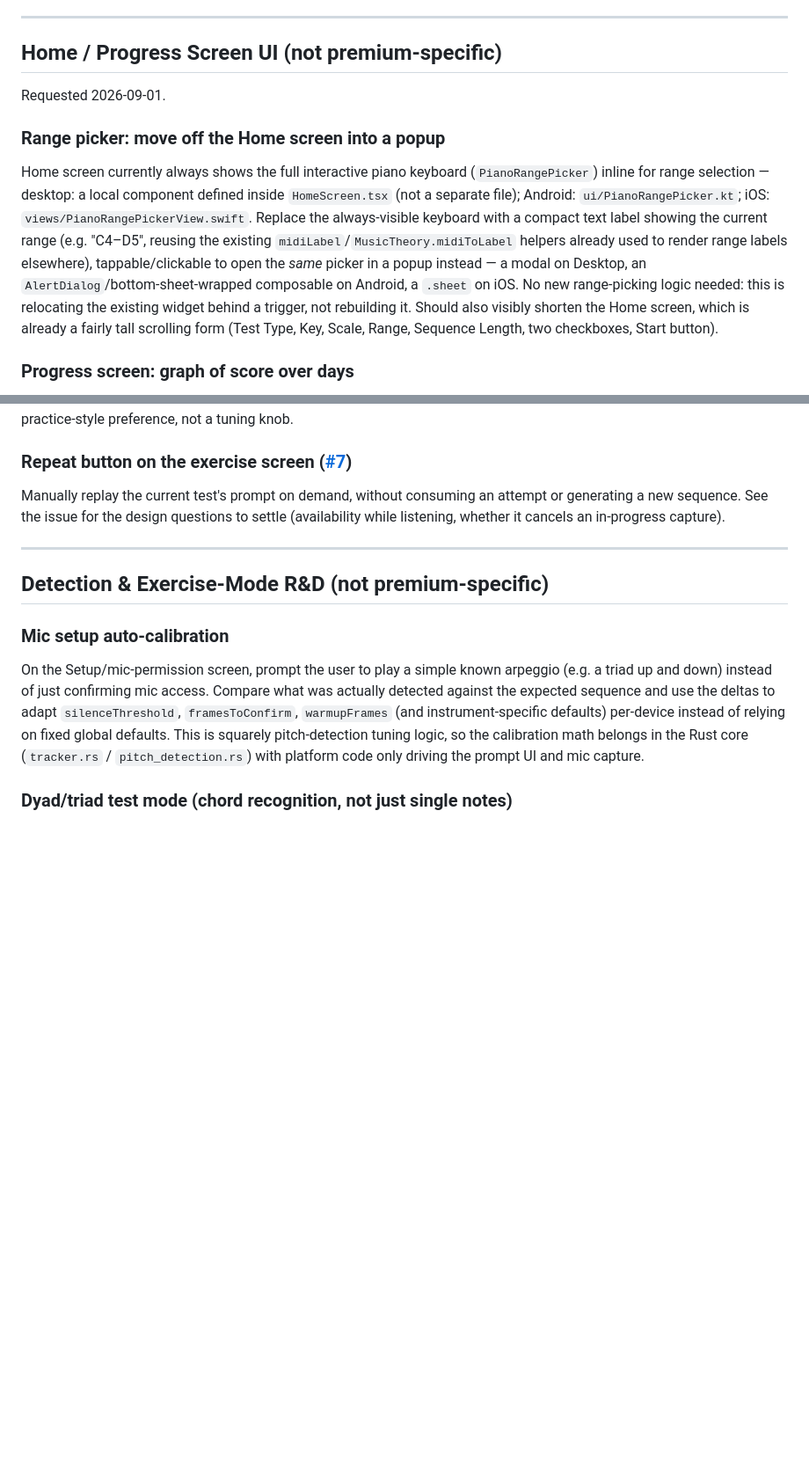
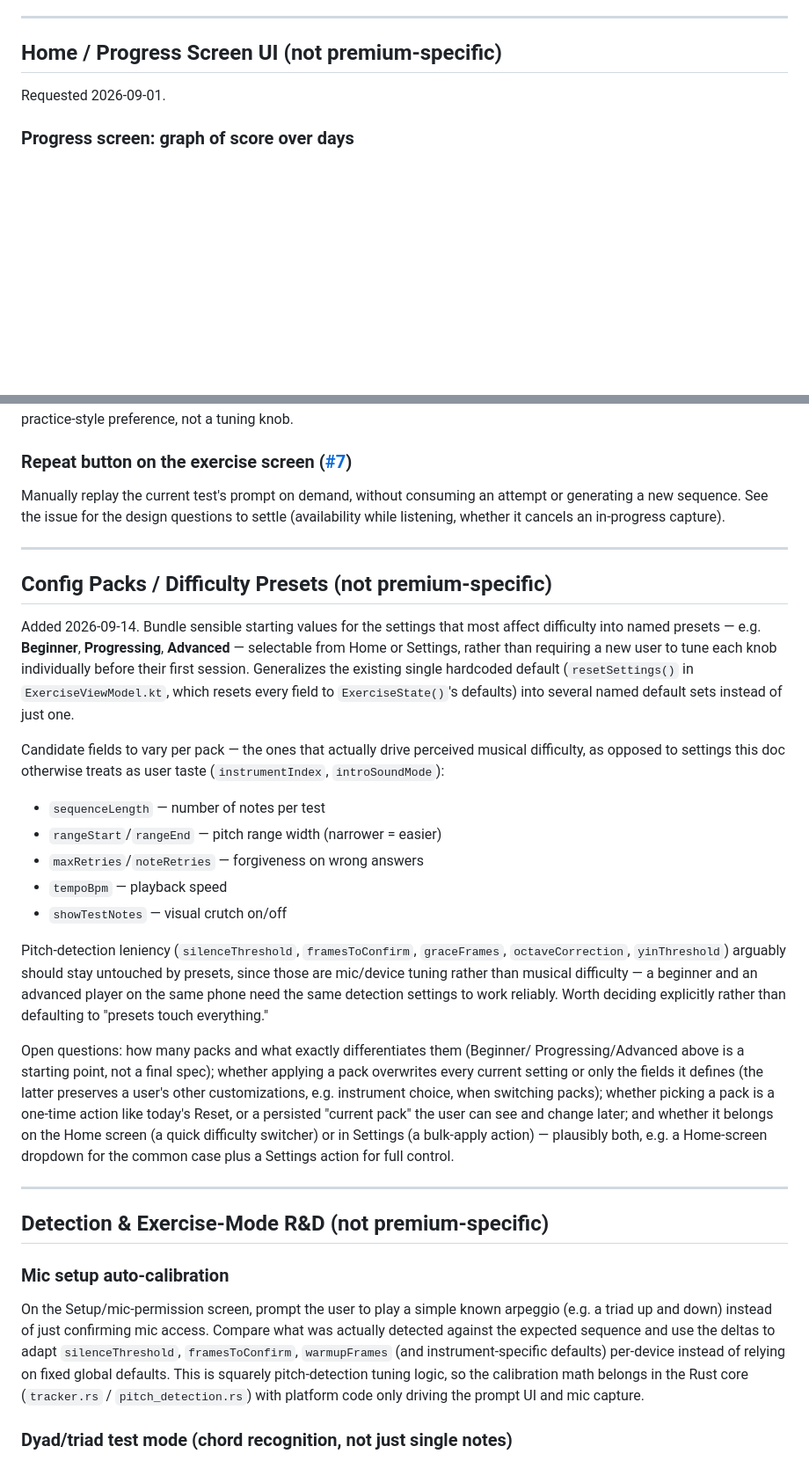
Before and after one commit to pm100/ear_ring, a Markdown page: docs/roadmap.md, 2 parts joined by grey strips. Shown at 88% size. Drawn GitHub-style; blank space fills up the shorter version.

Commit message:
Update roadmap: remove shipped range-picker item, add two new ideas
- Range picker popup is already built on all three platforms (typed
  range fields + button opening a full-screen picker), so remove it
  from the still-to-do list.
- Add "Config Packs / Difficulty Presets" (Beginner/Progressing/
  Advanced setting bundles).
- Add "Silent staff-prompt mode" (show the note on the staff without
  playing it, for sight-singing/audiation practice and staff-reading
  fluency).

Co-Authored-By: Claude Sonnet 5 <noreply@anthropic.com>
Claude-Session: https://claude.ai/code/session_012BrvRPP97mF8hdemXveMVp

```diff
--- a/docs/roadmap.md
+++ b/docs/roadmap.md
@@ -140,20 +140,6 @@ for how inversion selection should work alongside that rejection rule.
 
 Requested 2026-09-01.
 
-### Range picker: move off the Home screen into a popup
-Home screen currently always shows the full interactive piano keyboard
-(`PianoRangePicker`) inline for range selection — desktop: a local component defined
-inside `HomeScreen.tsx` (not a separate file); Android: `ui/PianoRangePicker.kt`; iOS:
-`views/PianoRangePickerView.swift`. Replace the always-visible keyboard with a compact
-text label showing the current range (e.g. "C4–D5", reusing the existing
-`midiLabel`/`MusicTheory.midiToLabel` helpers already used to render range labels
-elsewhere), tappable/clickable to open the *same* picker in a popup instead — a modal
-on Desktop, an `AlertDialog`/bottom-sheet-wrapped composable on Android, a `.sheet`
-on iOS. No new range-picking logic needed: this is relocating the existing widget
-behind a trigger, not rebuilding it. Should also visibly shorten the Home screen,
-which is already a fairly tall scrolling form (Test Type, Key, Scale, Range, Sequence
-Length, two checkboxes, Start button).
-
 ### Progress screen: graph of score over days
 Add a chart to `ProgressScreen`/`ProgressScreen.kt`/`ProgressScreen.swift` plotting
 score over time across days. The data already exists — `SessionRecord`'s `date` +
@@ -254,6 +240,41 @@ generating a new sequence. See the issue for the design questions to settle
 
 ---
 
+## Config Packs / Difficulty Presets (not premium-specific)
+
+Added 2026-09-14. Bundle sensible starting values for the settings that most affect
+difficulty into named presets — e.g. **Beginner**, **Progressing**, **Advanced** —
+selectable from Home or Settings, rather than requiring a new user to tune each knob
+individually before their first session. Generalizes the existing single hardcoded
+default (`resetSettings()` in `ExerciseViewModel.kt`, which resets every field to
+`ExerciseState()`'s defaults) into several named default sets instead of just one.
+
+Candidate fields to vary per pack — the ones that actually drive perceived musical
+difficulty, as opposed to settings this doc otherwise treats as user taste
+(`instrumentIndex`, `introSoundMode`):
+- `sequenceLength` — number of notes per test
+- `rangeStart`/`rangeEnd` — pitch range width (narrower = easier)
+- `maxRetries`/`noteRetries` — forgiveness on wrong answers
+- `tempoBpm` — playback speed
+- `showTestNotes` — visual crutch on/off
+
+Pitch-detection leniency (`silenceThreshold`, `framesToConfirm`, `graceFrames`,
+`octaveCorrection`, `yinThreshold`) arguably should stay untouched by presets, since
+those are mic/device tuning rather than musical difficulty — a beginner and an
+advanced player on the same phone need the same detection settings to work reliably.
+Worth deciding explicitly rather than defaulting to "presets touch everything."
+
+Open questions: how many packs and what exactly differentiates them (Beginner/
+Progressing/Advanced above is a starting point, not a final spec); whether applying a
+pack overwrites every current setting or only the fields it defines (the latter
+preserves a user's other customizations, e.g. instrument choice, when switching packs);
+whether picking a pack is a one-time action like today's Reset, or a persisted "current
+pack" the user can see and change later; and whether it belongs on the Home screen (a
+quick difficulty switcher) or in Settings (a bulk-apply action) — plausibly both, e.g.
+a Home-screen dropdown for the common case plus a Settings action for full control.
+
+---
+
 ## Detection & Exercise-Mode R&D (not premium-specific)
 
 ### Mic setup auto-calibration
```
Also changed, not shown: other parts of docs/roadmap.md (+28 -0 lines).
